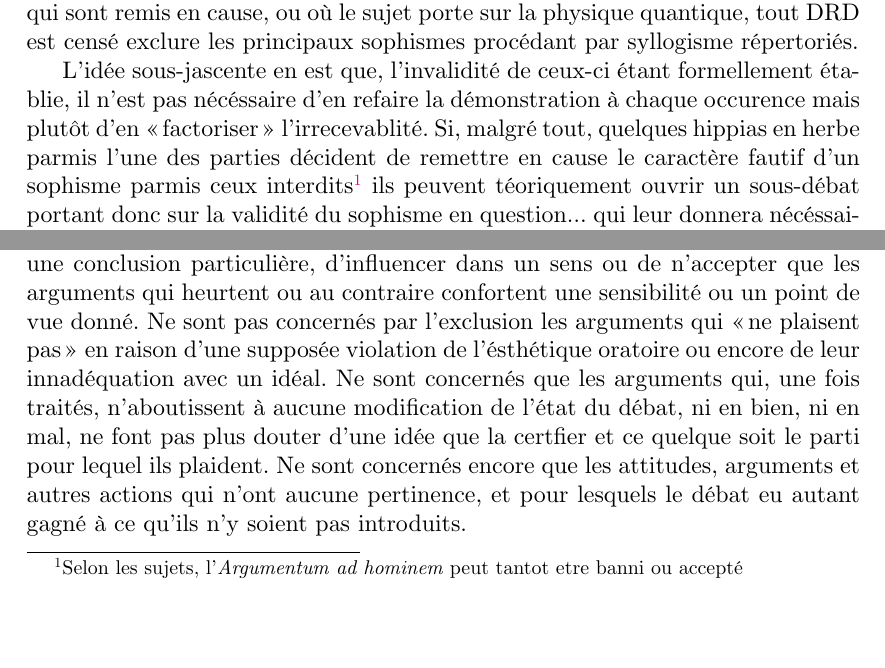
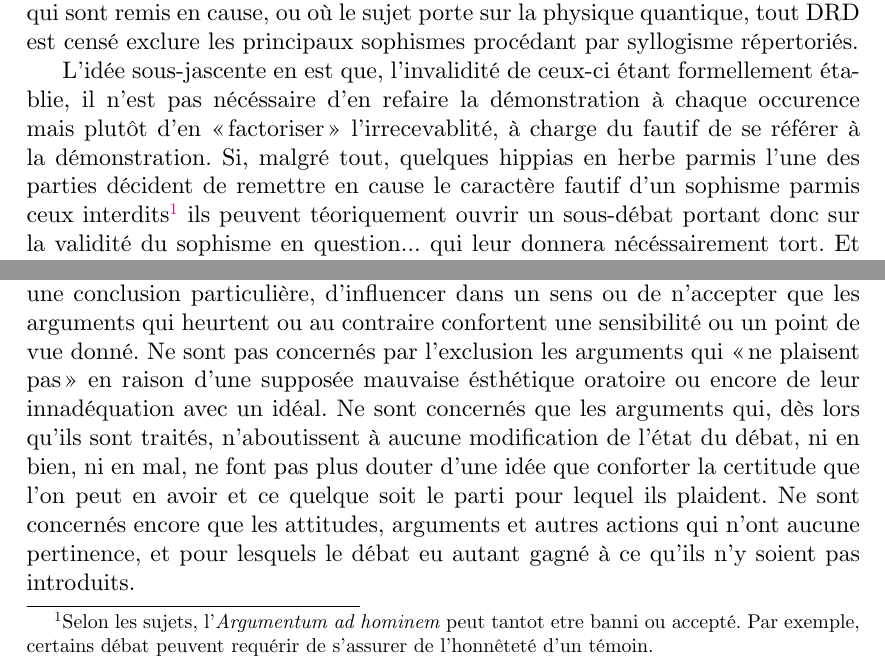
Before and after one commit to a2line/DRD-princip, a LaTeX document (main.tex, which reads contenu.tex): two parts of page 2 of 5, joined at a grey line, cut so that both start at the same text, the shorter picture padded with empty space. Compiled offline with XeLaTeX; a missing font is replaced by an installed copy or a similar font; a LaTeX package or settings file that is missing is left out.

```diff
--- a/contenu.tex
+++ b/contenu.tex
@@ -23,12 +23,12 @@
 % sophismes de logique.
 
 
-L’idée sous-jascente en est que, l’invalidité de ceux-ci étant formellement établie, il n’est pas nécéssaire d’en refaire la démonstration à chaque occurence mais plutôt d’en \enquote{factoriser} l’irrecevablité. Si, malgré tout, quelques hippias en herbe parmis l’une des parties décident de remettre en cause le caractère fautif d’un sophisme parmis ceux interdits\footnote{Selon les sujets, l’\xenism{Argumentum ad hominem} peut tantot etre banni ou accepté} ils peuvent téoriquement ouvrir un sous-débat portant donc sur la validité du sophisme en question… qui leur donnera nécéssairement tort. Et pour cette raison, une telle pratique est jugée mauvaise et devra donc être évitée. Un sujet aussi fondamental devra nécéssairement faire l’objet d’une très longue réflection dédiée car pèse dessus une certitude trop largement raisonnable.
+L’idée sous-jascente en est que, l’invalidité de ceux-ci étant formellement établie, il n’est pas nécéssaire d’en refaire la démonstration à chaque occurence mais plutôt d’en \enquote{factoriser} l’irrecevablité, à charge du fautif de se référer à la démonstration. Si, malgré tout, quelques hippias en herbe parmis l’une des parties décident de remettre en cause le caractère fautif d’un sophisme parmis ceux interdits\footnote{Selon les sujets, l’\xenism{Argumentum ad hominem} peut tantot etre banni ou accepté. Par exemple, certains débat peuvent requérir de s’assurer de l’honnêteté d’un témoin.} ils peuvent téoriquement ouvrir un sous-débat portant donc sur la validité du sophisme en question… qui leur donnera nécéssairement tort. Et pour cette raison, une telle pratique est jugée mauvaise et devra donc être évitée. Un sujet aussi fondamental devra nécéssairement faire l’objet d’une très longue réflection dédiée car pèse dessus une certitude trop largement raisonnable.
 
 \subsection{Délimitations de la déffinition}
 \subsubsection{Délimitation des arguments éxclus}
 \paragraph*{}
-Le \mainabbr{} n’est évidement pas un procédé qui tend ou à vocation à favoriser une conclusion particulière, d’influencer dans un sens ou de n’accepter que les arguments qui heurtent ou au contraire confortent une sensibilité ou un point de vue donné. Ne sont pas concernés par l’exclusion les arguments qui \enquote{ne plaisent pas} en raison d’une supposée violation de l’ésthétique oratoire ou encore de leur innadéquation avec un idéal. Ne sont concernés que les arguments qui, une fois traités, n’aboutissent à aucune modification de l’état du débat, ni en bien, ni en mal, ne font pas plus douter d’une idée que la certfier et ce quelque soit le parti pour lequel ils plaident. Ne sont concernés encore que les attitudes, arguments et autres actions qui n’ont aucune pertinence, et pour lesquels le débat eu {autant} gagné à ce qu’ils n’y soient pas introduits.
+Le \mainabbr{} n’est évidement pas un procédé qui tend ou à vocation à favoriser une conclusion particulière, d’influencer dans un sens ou de n’accepter que les arguments qui heurtent ou au contraire confortent une sensibilité ou un point de vue donné. Ne sont pas concernés par l’exclusion les arguments qui \enquote{ne plaisent pas} en raison d’une supposée mauvaise ésthétique oratoire ou encore de leur innadéquation avec un idéal. Ne sont concernés que les arguments qui, dès lors qu’ils sont traités, n’aboutissent à aucune modification de l’état du débat, ni en bien, ni en mal, ne font pas plus douter d’une idée que conforter la certitude que l’on peut en avoir et ce quelque soit le parti pour lequel ils plaident. Ne sont concernés encore que les attitudes, arguments et autres actions qui n’ont aucune pertinence, et pour lesquels le débat eu {autant} gagné à ce qu’ils n’y soient pas introduits.
 
 \subparagraph*{}
 Sont toute fois acceptés les raisonnements s’étant avérés érronés (et ne sont donc pas éxclus du débat), s’ils ont été comis de bonne foi\footnote{Il est difficile de déffinir ce qui est et ce qui n’est pas de bonne foi, mais dans le cadre d’un \mainabbr{} il suffit que l’assentiment général éstime selon toute sa subjectivité qu’il s’agit de bonne foi pour la considérée comme telle.}
```
Also changed, not shown: DRD-princip.pdf (added), makefile, project.pdf, contenu.tex (6 more changed lines).
